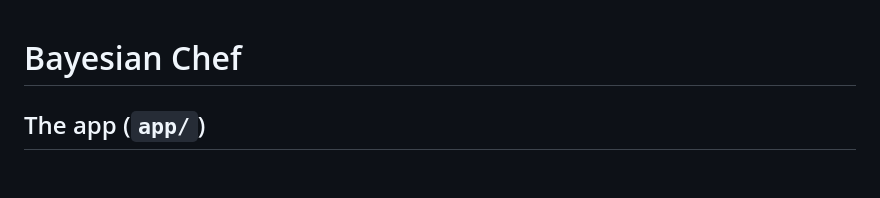
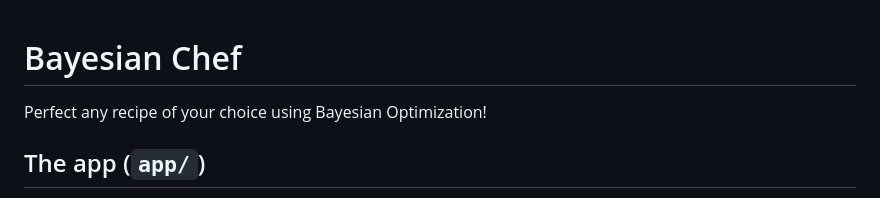
Before and after one commit to smitra43/Bayesian-cooking, a Markdown page: README.md, the part around the change. Rendered like a GitHub page; blank space fills up the shorter version.

Commit message:
Add tagline for Bayesian Chef
Add a tagline for the Bayesian Chef application.

```diff
--- a/README.md
+++ b/README.md
@@ -1,4 +1,6 @@
 # Bayesian Chef
+
+Perfect any recipe of your choice using Bayesian Optimization!
 
 ## The app (`app/`)
 
```
